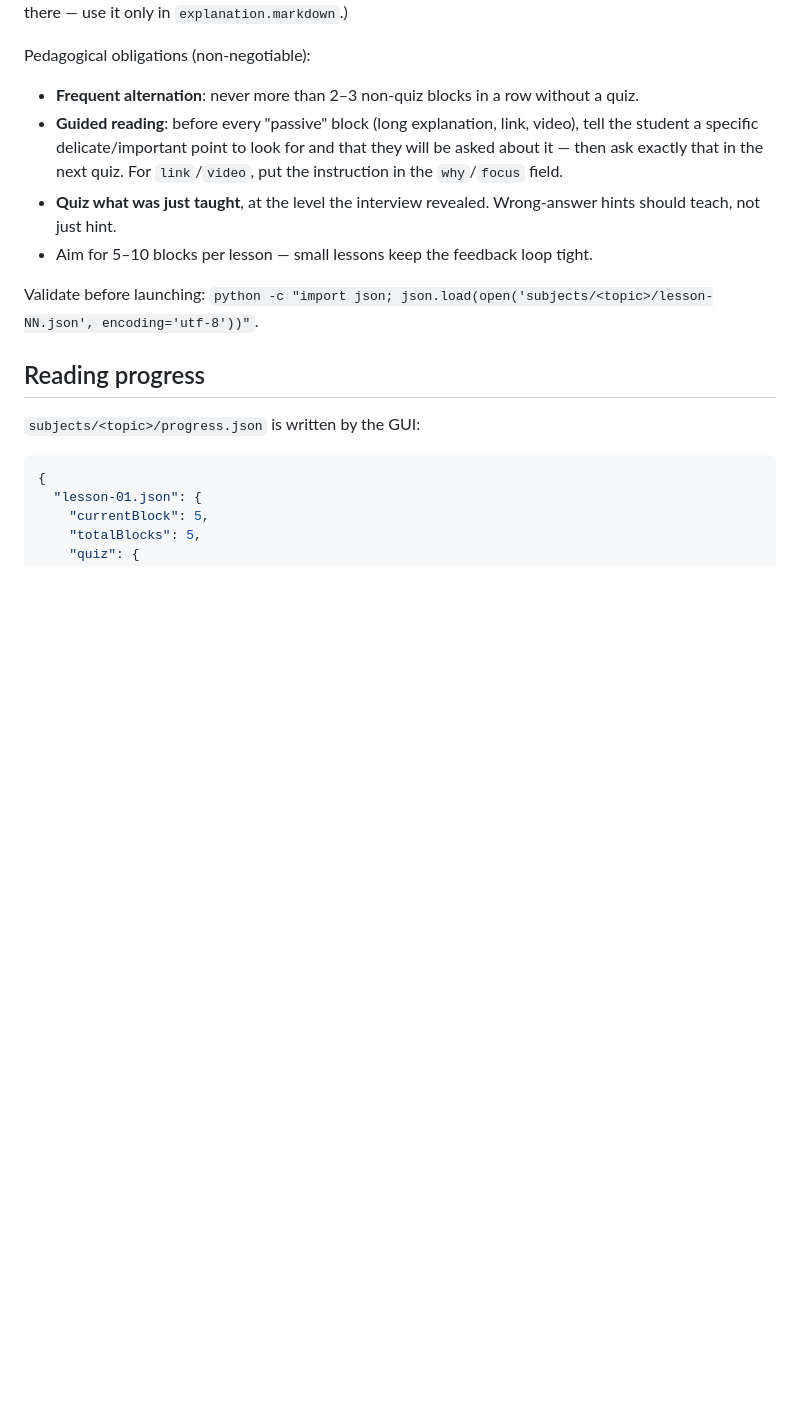
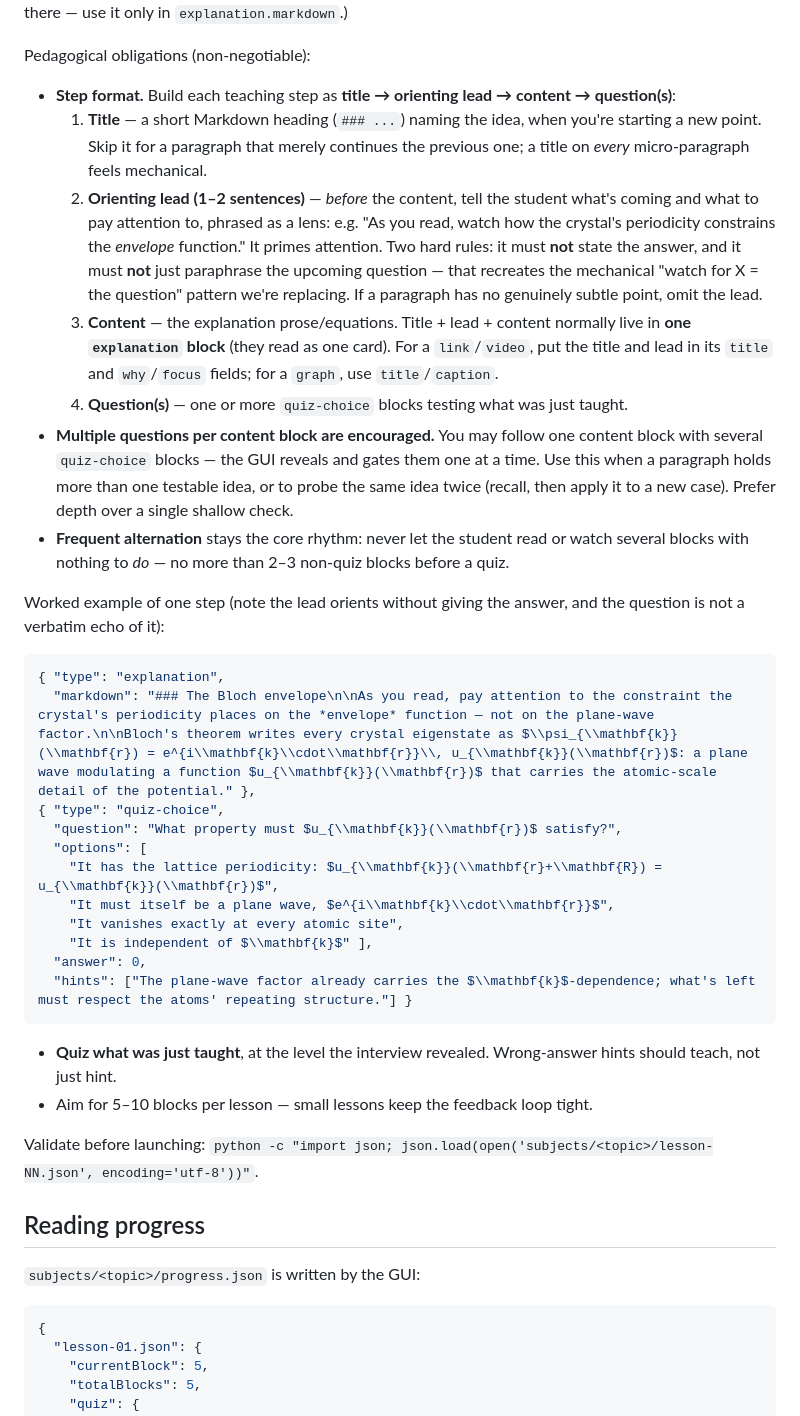
Before and after one commit to mkali-personal/kalilmod, a Markdown page: docs/teacher-guide.md, the part around the change. GitHub-like rendering; blank space fills up the shorter version.

Commit message:
Rework guided reading into a natural step format
Replace the mechanical 'content -> trailing watch-for cue -> question'
shape with 'title -> orienting lead -> content -> question(s)': the
attention cue moves to the front as a 1-2 sentence lens (must not state
the answer or paraphrase the question). Explicitly allow multiple
quiz-choice blocks after one content block (already supported by the
gating). Add a worked example. Update CLAUDE.md lesson-flow rule to match.

Co-Authored-By: Claude Fable 5 <noreply@anthropic.com>

````diff
--- a/docs/teacher-guide.md
+++ b/docs/teacher-guide.md
@@ -53,8 +53,29 @@ Block types (see `CLAUDE.md` for the full field table and a worked example):
 
 Pedagogical obligations (non-negotiable):
 
-- **Frequent alternation**: never more than 2–3 non-quiz blocks in a row without a quiz.
-- **Guided reading**: before every "passive" block (long explanation, link, video), tell the student a specific delicate/important point to look for and that they will be asked about it — then ask exactly that in the next quiz. For `link`/`video`, put the instruction in the `why`/`focus` field.
+- **Step format.** Build each teaching step as **title → orienting lead → content → question(s)**:
+  1. **Title** — a short Markdown heading (`### ...`) naming the idea, when you're starting a new point. Skip it for a paragraph that merely continues the previous one; a title on *every* micro-paragraph feels mechanical.
+  2. **Orienting lead (1–2 sentences)** — *before* the content, tell the student what's coming and what to pay attention to, phrased as a lens: e.g. "As you read, watch how the crystal's periodicity constrains the *envelope* function." It primes attention. Two hard rules: it must **not** state the answer, and it must **not** just paraphrase the upcoming question — that recreates the mechanical "watch for X = the question" pattern we're replacing. If a paragraph has no genuinely subtle point, omit the lead.
+  3. **Content** — the explanation prose/equations. Title + lead + content normally live in **one `explanation` block** (they read as one card). For a `link`/`video`, put the title and lead in its `title` and `why`/`focus` fields; for a `graph`, use `title`/`caption`.
+  4. **Question(s)** — one or more `quiz-choice` blocks testing what was just taught.
+- **Multiple questions per content block are encouraged.** You may follow one content block with several `quiz-choice` blocks — the GUI reveals and gates them one at a time. Use this when a paragraph holds more than one testable idea, or to probe the same idea twice (recall, then apply it to a new case). Prefer depth over a single shallow check.
+- **Frequent alternation** stays the core rhythm: never let the student read or watch several blocks with nothing to *do* — no more than 2–3 non-quiz blocks before a quiz.
+
+Worked example of one step (note the lead orients without giving the answer, and the question is not a verbatim echo of it):
+
+```json
+{ "type": "explanation",
+  "markdown": "### The Bloch envelope\n\nAs you read, pay attention to the constraint the crystal's periodicity places on the *envelope* function — not on the plane-wave factor.\n\nBloch's theorem writes every crystal eigenstate as $\\psi_{\\mathbf{k}}(\\mathbf{r}) = e^{i\\mathbf{k}\\cdot\\mathbf{r}}\\, u_{\\mathbf{k}}(\\mathbf{r})$: a plane wave modulating a function $u_{\\mathbf{k}}(\\mathbf{r})$ that carries the atomic-scale detail of the potential." },
+{ "type": "quiz-choice",
+  "question": "What property must $u_{\\mathbf{k}}(\\mathbf{r})$ satisfy?",
+  "options": [
+    "It has the lattice periodicity: $u_{\\mathbf{k}}(\\mathbf{r}+\\mathbf{R}) = u_{\\mathbf{k}}(\\mathbf{r})$",
+    "It must itself be a plane wave, $e^{i\\mathbf{k}\\cdot\\mathbf{r}}$",
+    "It vanishes exactly at every atomic site",
+    "It is independent of $\\mathbf{k}$" ],
+  "answer": 0,
+  "hints": ["The plane-wave factor already carries the $\\mathbf{k}$-dependence; what's left must respect the atoms' repeating structure."] }
+```
 - **Quiz what was just taught**, at the level the interview revealed. Wrong-answer hints should teach, not just hint.
 - Aim for 5–10 blocks per lesson — small lessons keep the feedback loop tight.
 
````
Also changed, not shown: CLAUDE.md (+2 -2 lines).
